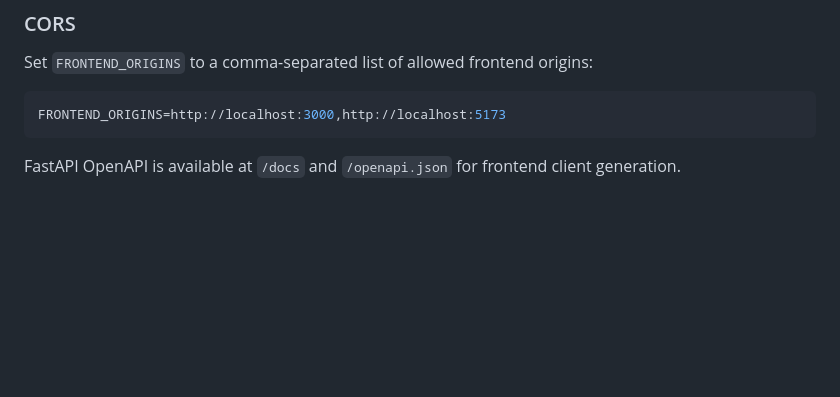
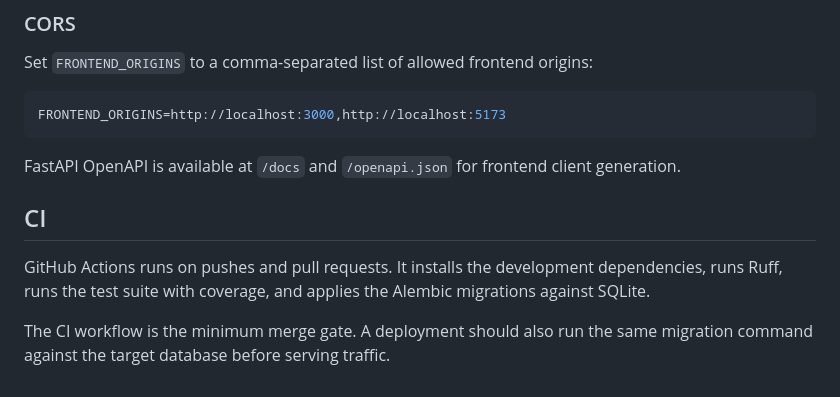
Before and after one commit to OktopalsHub/sporty, a Markdown page: README.md, the part around one of its changes. Drawn GitHub-style; blank space fills up the shorter version.

````diff
--- a/README.md
+++ b/README.md
@@ -110,3 +130,9 @@ FRONTEND_ORIGINS=http://localhost:3000,http://localhost:5173
 ```
 
 FastAPI OpenAPI is available at `/docs` and `/openapi.json` for frontend client generation.
+
+## CI
+
+GitHub Actions runs on pushes and pull requests. It installs the development dependencies, runs Ruff, runs the test suite with coverage, and applies the Alembic migrations against SQLite.
+
+The CI workflow is the minimum merge gate. A deployment should also run the same migration command against the target database before serving traffic.
````
Also changed, not shown: other parts of README.md (+44 -24 lines).
